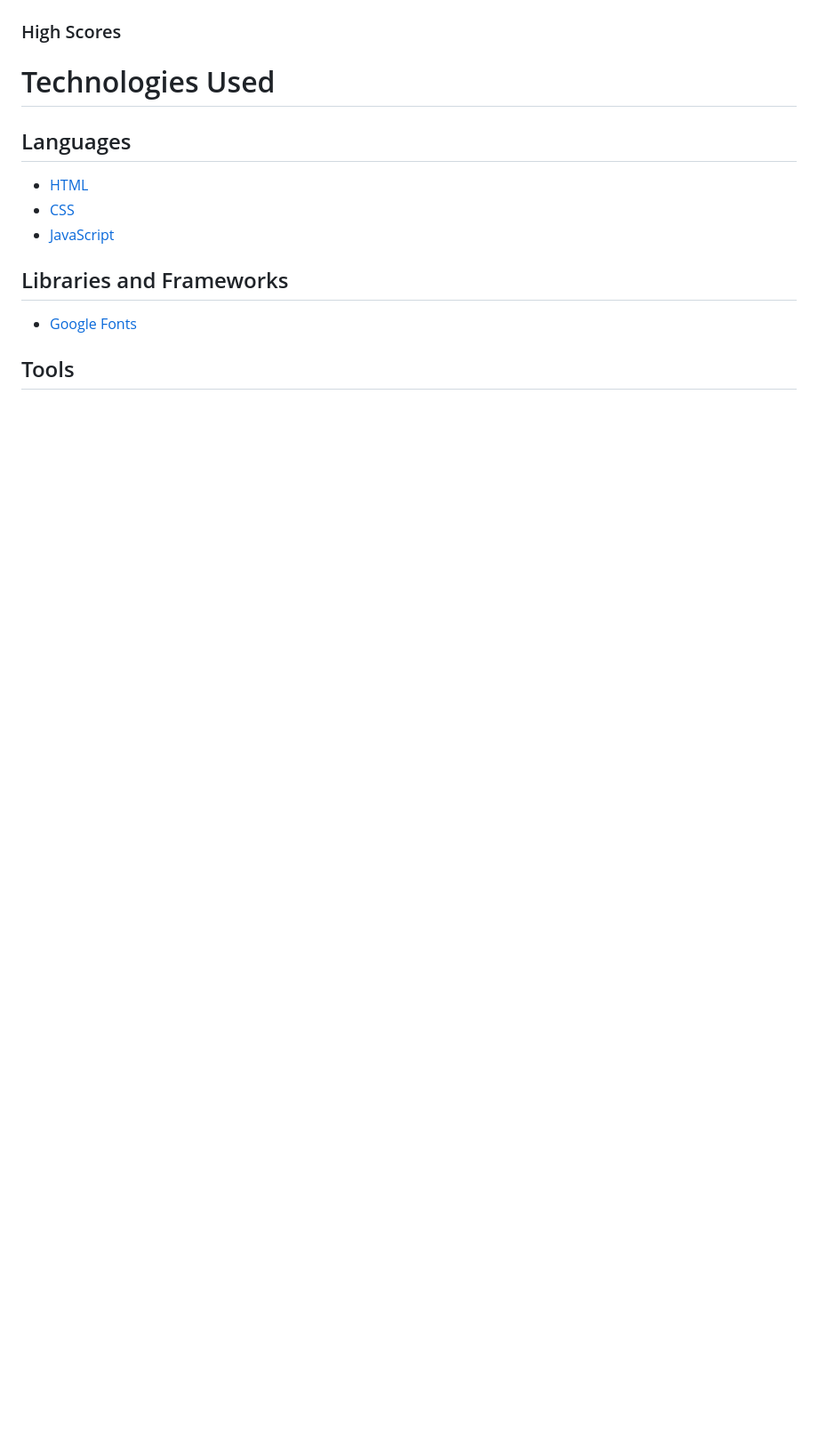
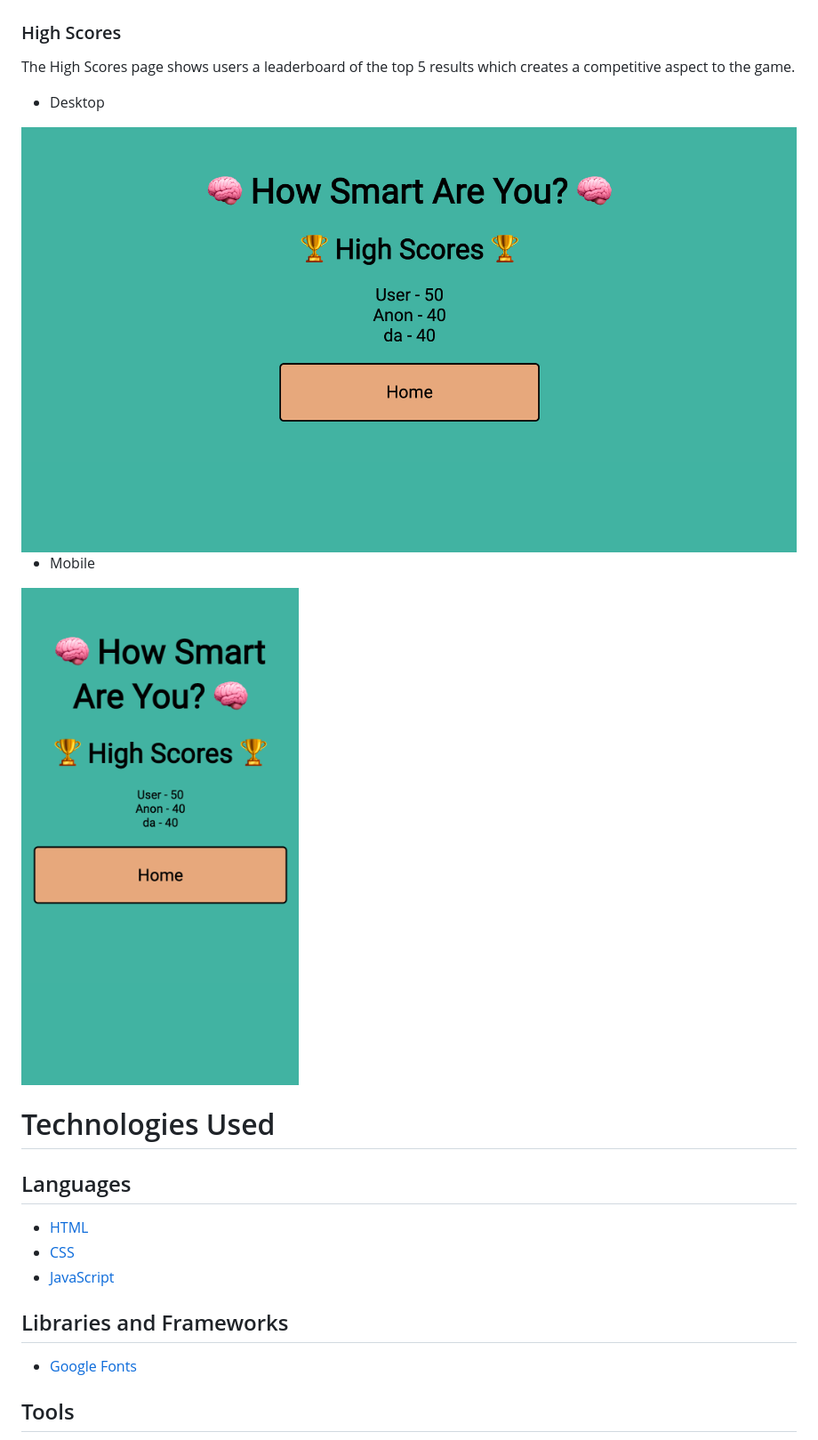
Before and after one commit to danieljjb/how-smart-are-you-quiz, a Markdown page: README.md, the part around the change. Shown: that part at 89% size. Drawn GitHub-style; pictures changed too: docs/high-scores-mobile.png (added), docs/high-scores.png (added); blank space fills up the shorter version.

Commit message:
Add images and information about the high scores page in existing features to readme

```diff
--- a/README.md
+++ b/README.md
@@ -100,7 +100,13 @@ When the game ends, users will be shown their overall score and be offered a cha
 <img src="/docs/end-of-game-mobile.png">
 
 ### High Scores
+The High Scores page shows users a leaderboard of the top 5 results which creates a competitive aspect to the game.
 
+* Desktop
+<img src="/docs/high-scores.png">
+
+* Mobile
+<img src="/docs/high-scores-mobile.png">
 
 
 # Technologies Used
```
